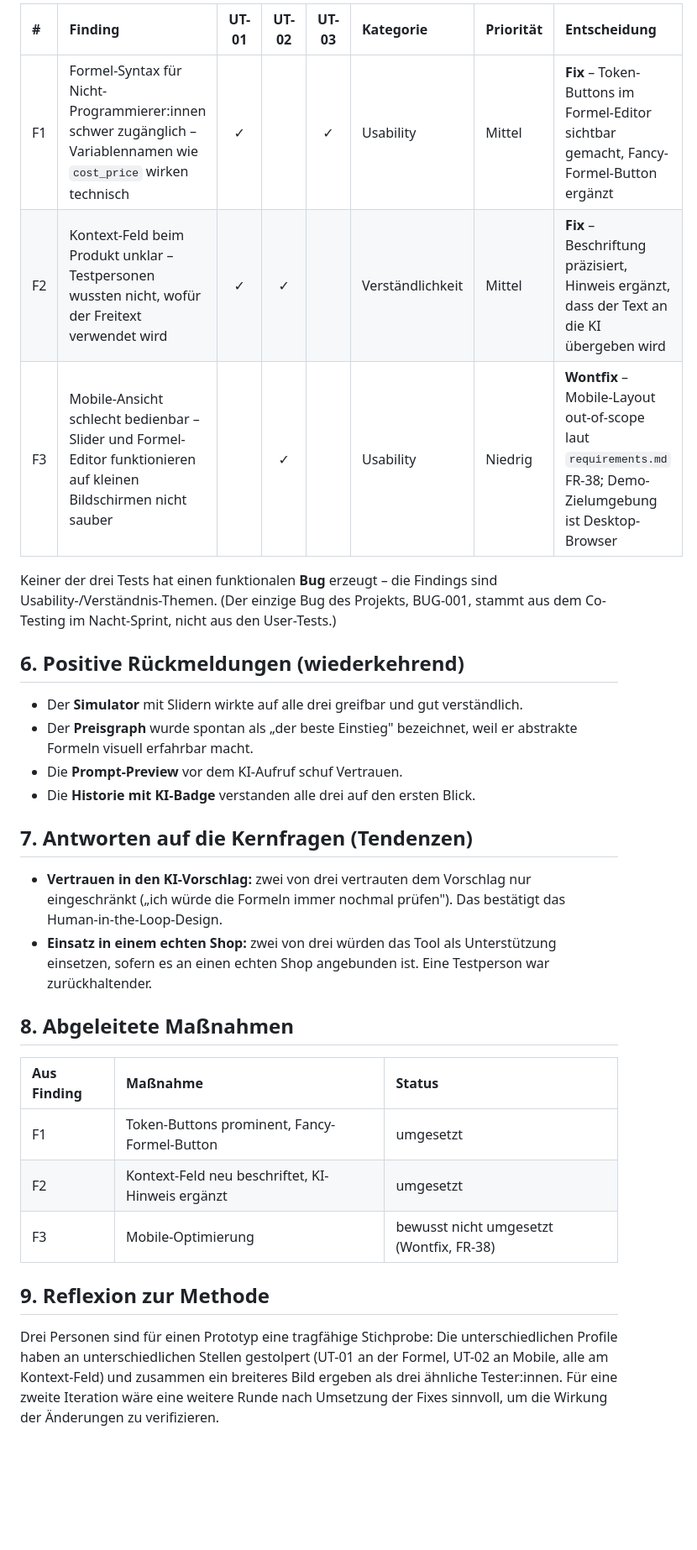
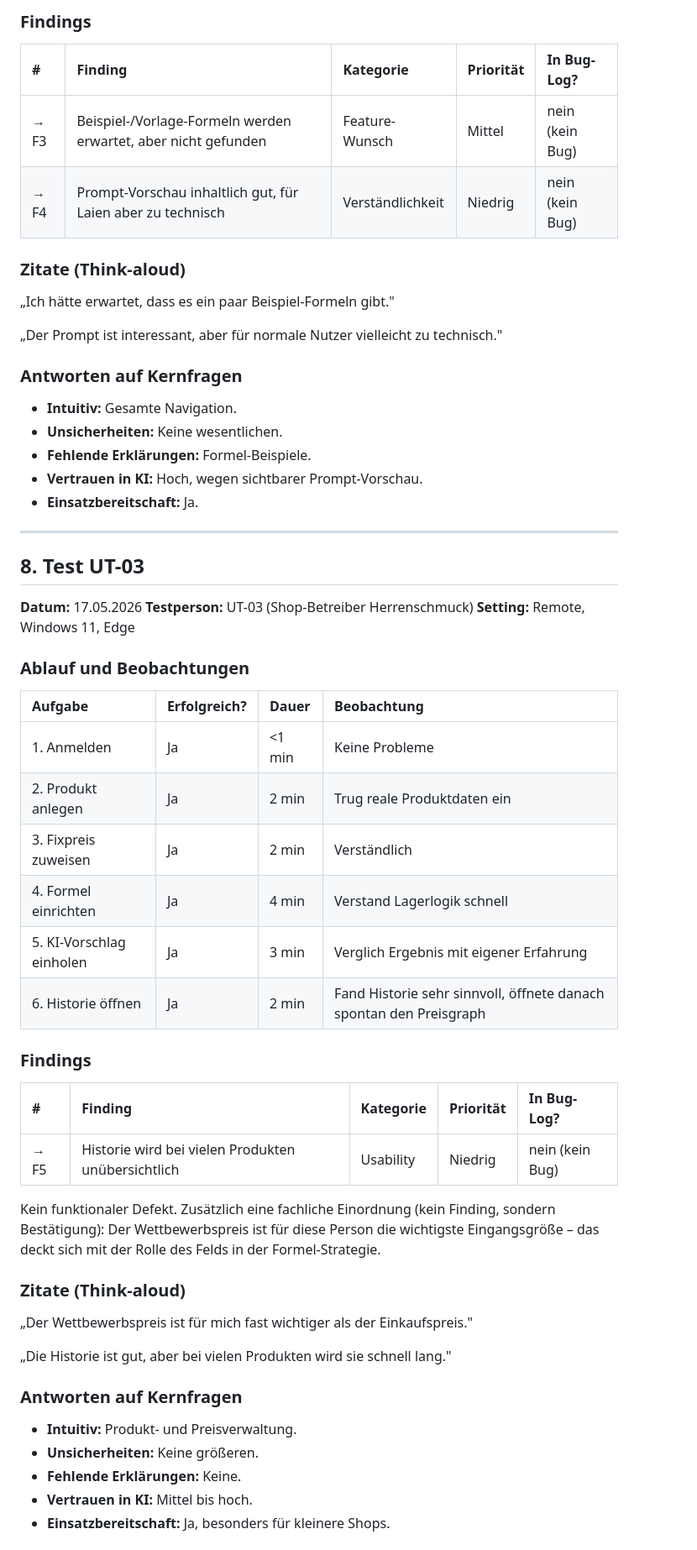
Before and after one commit to Ollornog/AnwendungsentwicklungFOM, a Markdown page: docs/user-tests.md, the part around one of its changes. Shown at 84% size. GitHub-like rendering; blank space fills up the shorter version.

```diff
--- a/docs/user-tests.md
+++ b/docs/user-tests.md
@@ -81,45 +107,61 @@ Nachfragen und Umwegen, aber ohne Eingriff durch die Beobachterin.
 
-| \# | Finding | UT-01 | UT-02 | UT-03 | Kategorie | Priorität | Entscheidung |
-| :---- | :---- | :---: | :---: | :---: | :---- | :---- | :---- |
-| F1 | Formel-Syntax für Nicht-Programmierer:innen schwer zugänglich – Variablennamen wie `cost_price` wirken technisch | ✓ |  | ✓ | Usability | Mittel | **Fix** – Token-Buttons im Formel-Editor sichtbar gemacht, Fancy-Formel-Button ergänzt |
-| F2 | Kontext-Feld beim Produkt unklar – Testpersonen wussten nicht, wofür der Freitext verwendet wird | ✓ | ✓ |  | Verständlichkeit | Mittel | **Fix** – Beschriftung präzisiert, Hinweis ergänzt, dass der Text an die KI übergeben wird |
-| F3 | Mobile-Ansicht schlecht bedienbar – Slider und Formel-Editor funktionieren auf kleinen Bildschirmen nicht sauber |  | ✓ |  | Usability | Niedrig | **Wontfix** – Mobile-Layout out-of-scope laut `requirements.md` FR-38; Demo-Zielumgebung ist Desktop-Browser |
+### Findings
 
-Keiner der drei Tests hat einen funktionalen **Bug** erzeugt – die Findings
-sind Usability-/Verständnis-Themen. (Der einzige Bug des Projekts, BUG-001,
-stammt aus dem Co-Testing im Nacht-Sprint, nicht aus den User-Tests.)
+| \# | Finding | Kategorie | Priorität | In Bug-Log? |
+| :---- | :---- | :---- | :---- | :---- |
+| → F3 | Beispiel-/Vorlage-Formeln werden erwartet, aber nicht gefunden | Feature-Wunsch | Mittel | nein (kein Bug) |
+| → F4 | Prompt-Vorschau inhaltlich gut, für Laien aber zu technisch | Verständlichkeit | Niedrig | nein (kein Bug) |
 
-## **6. Positive Rückmeldungen (wiederkehrend)**
+### Zitate (Think-aloud)
 
-- Der **Simulator** mit Slidern wirkte auf alle drei greifbar und gut
-  verständlich.
-- Der **Preisgraph** wurde spontan als „der beste Einstieg" bezeichnet,
-  weil er abstrakte Formeln visuell erfahrbar macht.
-- Die **Prompt-Preview** vor dem KI-Aufruf schuf Vertrauen.
-- Die **Historie mit KI-Badge** verstanden alle drei auf den ersten Blick.
+„Ich hätte erwartet, dass es ein paar Beispiel-Formeln gibt."
 
-## **7. Antworten auf die Kernfragen (Tendenzen)**
+„Der Prompt ist interessant, aber für normale Nutzer vielleicht zu technisch."
 
-- **Vertrauen in den KI-Vorschlag:** zwei von drei vertrauten dem Vorschlag
-  nur eingeschränkt („ich würde die Formeln immer nochmal prüfen"). Das
-  bestätigt das Human-in-the-Loop-Design.
-- **Einsatz in einem echten Shop:** zwei von drei würden das Tool als
-  Unterstützung einsetzen, sofern es an einen echten Shop angebunden ist.
-  Eine Testperson war zurückhaltender.
+### Antworten auf Kernfragen
 
-## **8. Abgeleitete Maßnahmen**
+- **Intuitiv:** Gesamte Navigation.
+- **Unsicherheiten:** Keine wesentlichen.
+- **Fehlende Erklärungen:** Formel-Beispiele.
+- **Vertrauen in KI:** Hoch, wegen sichtbarer Prompt-Vorschau.
+- **Einsatzbereitschaft:** Ja.
 
-| Aus Finding | Maßnahme | Status |
-| :---- | :---- | :---- |
-| F1 | Token-Buttons prominent, Fancy-Formel-Button | umgesetzt |
-| F2 | Kontext-Feld neu beschriftet, KI-Hinweis ergänzt | umgesetzt |
-| F3 | Mobile-Optimierung | bewusst nicht umgesetzt (Wontfix, FR-38) |
+---
 
-## **9. Reflexion zur Methode**
+## **8. Test UT-03**
 
-Drei Personen sind für einen Prototyp eine tragfähige Stichprobe: Die
-unterschiedlichen Profile haben an unterschiedlichen Stellen gestolpert
-(UT-01 an der Formel, UT-02 an Mobile, alle am Kontext-Feld) und zusammen
-ein breiteres Bild ergeben als drei ähnliche Tester:innen. Für eine zweite
-Iteration wäre eine weitere Runde nach Umsetzung der Fixes sinnvoll, um die
-Wirkung der Änderungen zu verifizieren.
+**Datum:** 17.05.2026 **Testperson:** UT-03 (Shop-Betreiber Herrenschmuck) **Setting:** Remote, Windows 11, Edge
+
+### Ablauf und Beobachtungen
+
+| Aufgabe | Erfolgreich? | Dauer | Beobachtung |
+| :---- | :---- | :---- | :---- |
+| 1. Anmelden | Ja | <1 min | Keine Probleme |
+| 2. Produkt anlegen | Ja | 2 min | Trug reale Produktdaten ein |
+| 3. Fixpreis zuweisen | Ja | 2 min | Verständlich |
+| 4. Formel einrichten | Ja | 4 min | Verstand Lagerlogik schnell |
+| 5. KI-Vorschlag einholen | Ja | 3 min | Verglich Ergebnis mit eigener Erfahrung |
+| 6. Historie öffnen | Ja | 2 min | Fand Historie sehr sinnvoll, öffnete danach spontan den Preisgraph |
+
+### Findings
+
+| \# | Finding | Kategorie | Priorität | In Bug-Log? |
+| :---- | :---- | :---- | :---- | :---- |
+| → F5 | Historie wird bei vielen Produkten unübersichtlich | Usability | Niedrig | nein (kein Bug) |
+
+Kein funktionaler Defekt. Zusätzlich eine fachliche Einordnung (kein Finding, sondern Bestätigung): Der Wettbewerbspreis ist für diese Person die wichtigste Eingangsgröße – das deckt sich mit der Rolle des Felds in der Formel-Strategie.
+
+### Zitate (Think-aloud)
+
+„Der Wettbewerbspreis ist für mich fast wichtiger als der Einkaufspreis."
+
+„Die Historie ist gut, aber bei vielen Produkten wird sie schnell lang."
+
+### Antworten auf Kernfragen
+
+- **Intuitiv:** Produkt- und Preisverwaltung.
+- **Unsicherheiten:** Keine größeren.
+- **Fehlende Erklärungen:** Keine.
+- **Vertrauen in KI:** Mittel bis hoch.
+- **Einsatzbereitschaft:** Ja, besonders für kleinere Shops.
+
```
Also changed, not shown: other parts of docs/user-tests.md (+125 -56 lines), docs/test-report.md (+14 -12 lines).
